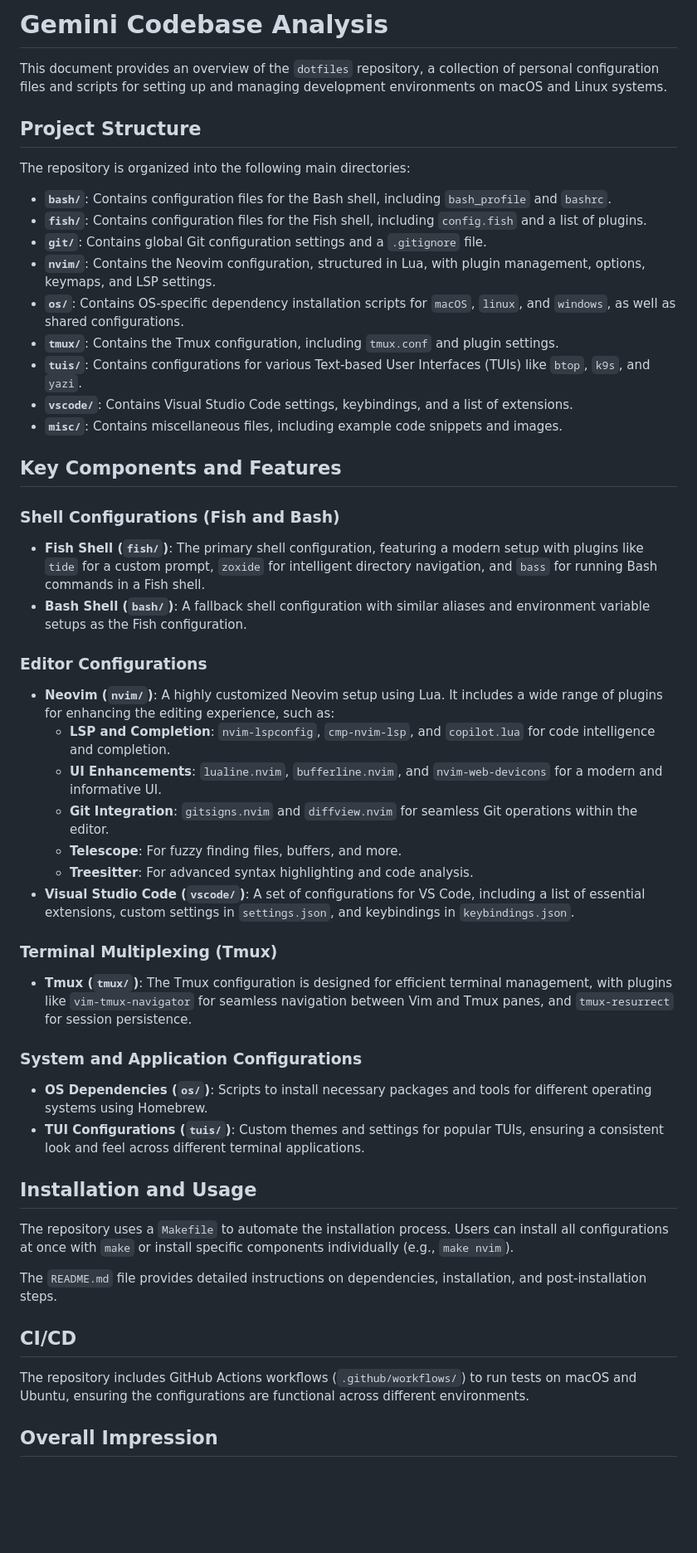
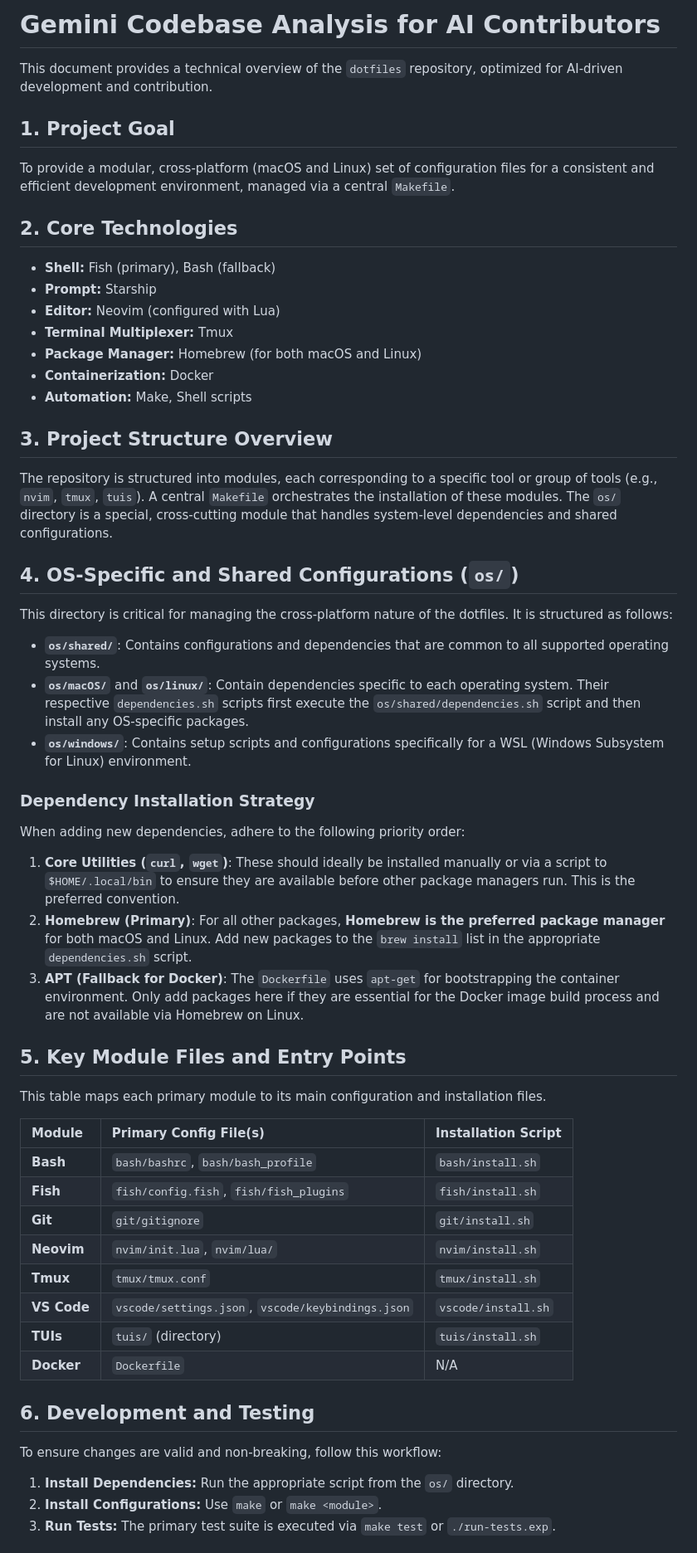
Before and after one commit to foliea/dotfiles, a Markdown page: GEMINI.md, the part around one of its changes. Shown at 83% size. GitHub-like rendering; blank space fills up the shorter version.

Commit message:
docs: update gemini.md

```diff
--- a/GEMINI.md
+++ b/GEMINI.md
@@ -1,56 +1,61 @@
-# Gemini Codebase Analysis
+# Gemini Codebase Analysis for AI Contributors
 
-This document provides an overview of the `dotfiles` repository, a collection of personal configuration files and scripts for setting up and managing development environments on macOS and Linux systems.
+This document provides a technical overview of the `dotfiles` repository, optimized for AI-driven development and contribution.
 
-## Project Structure
+## 1. Project Goal
 
-The repository is organized into the following main directories:
+To provide a modular, cross-platform (macOS and Linux) set of configuration files for a consistent and efficient development environment, managed via a central `Makefile`.
 
-- **`bash/`**: Contains configuration files for the Bash shell, including `bash_profile` and `bashrc`.
-- **`fish/`**: Contains configuration files for the Fish shell, including `config.fish` and a list of plugins.
-- **`git/`**: Contains global Git configuration settings and a `.gitignore` file.
-- **`nvim/`**: Contains the Neovim configuration, structured in Lua, with plugin management, options, keymaps, and LSP settings.
-- **`os/`**: Contains OS-specific dependency installation scripts for `macOS`, `linux`, and `windows`, as well as shared configurations.
-- **`tmux/`**: Contains the Tmux configuration, including `tmux.conf` and plugin settings.
-- **`tuis/`**: Contains configurations for various Text-based User Interfaces (TUIs) like `btop`, `k9s`, and `yazi`.
-- **`vscode/`**: Contains Visual Studio Code settings, keybindings, and a list of extensions.
-- **`misc/`**: Contains miscellaneous files, including example code snippets and images.
+## 2. Core Technologies
 
-## Key Components and Features
+- **Shell:** Fish (primary), Bash (fallback)
+- **Prompt:** Starship
+- **Editor:** Neovim (configured with Lua)
+- **Terminal Multiplexer:** Tmux
+- **Package Manager:** Homebrew (for both macOS and Linux)
+- **Containerization:** Docker
+- **Automation:** Make, Shell scripts
 
-### Shell Configurations (Fish and Bash)
+## 3. Project Structure Overview
 
-- **Fish Shell (`fish/`)**: The primary shell configuration, featuring a modern setup with plugins like `tide` for a custom prompt, `zoxide` for intelligent directory navigation, and `bass` for running Bash commands in a Fish shell.
-- **Bash Shell (`bash/`)**: A fallback shell configuration with similar aliases and environment variable setups as the Fish configuration.
+The repository is structured into modules, each corresponding to a specific tool or group of tools (e.g., `nvim`, `tmux`, `tuis`). A central `Makefile` orchestrates the installation of these modules. The `os/` directory is a special, cross-cutting module that handles system-level dependencies and shared configurations.
 
-### Editor Configurations
+## 4. OS-Specific and Shared Configurations (`os/`)
 
-- **Neovim (`nvim/`)**: A highly customized Neovim setup using Lua. It includes a wide range of plugins for enhancing the editing experience, such as:
-  - **LSP and Completion**: `nvim-lspconfig`, `cmp-nvim-lsp`, and `copilot.lua` for code intelligence and completion.
-  - **UI Enhancements**: `lualine.nvim`, `bufferline.nvim`, and `nvim-web-devicons` for a modern and informative UI.
-  - **Git Integration**: `gitsigns.nvim` and `diffview.nvim` for seamless Git operations within the editor.
-  - **Telescope**: For fuzzy finding files, buffers, and more.
-  - **Treesitter**: For advanced syntax highlighting and code analysis.
-- **Visual Studio Code (`vscode/`)**: A set of configurations for VS Code, including a list of essential extensions, custom settings in `settings.json`, and keybindings in `keybindings.json`.
+This directory is critical for managing the cross-platform nature of the dotfiles. It is structured as follows:
 
-### Terminal Multiplexing (Tmux)
+-   **`os/shared/`**: Contains configurations and dependencies that are common to all supported operating systems.
+-   **`os/macOS/`** and **`os/linux/`**: Contain dependencies specific to each operating system. Their respective `dependencies.sh` scripts first execute the `os/shared/dependencies.sh` script and then install any OS-specific packages.
+-   **`os/windows/`**: Contains setup scripts and configurations specifically for a WSL (Windows Subsystem for Linux) environment.
 
-- **Tmux (`tmux/`)**: The Tmux configuration is designed for efficient terminal management, with plugins like `vim-tmux-navigator` for seamless navigation between Vim and Tmux panes, and `tmux-resurrect` for session persistence.
+### Dependency Installation Strategy
 
-### System and Application Configurations
+When adding new dependencies, adhere to the following priority order:
 
-- **OS Dependencies (`os/`)**: Scripts to install necessary packages and tools for different operating systems using Homebrew.
-- **TUI Configurations (`tuis/`)**: Custom themes and settings for popular TUIs, ensuring a consistent look and feel across different terminal applications.
+1.  **Core Utilities (`curl`, `wget`)**: These should ideally be installed manually or via a script to `$HOME/.local/bin` to ensure they are available before other package managers run. This is the preferred convention.
+2.  **Homebrew (Primary)**: For all other packages, **Homebrew is the preferred package manager** for both macOS and Linux. Add new packages to the `brew install` list in the appropriate `dependencies.sh` script.
+3.  **APT (Fallback for Docker)**: The `Dockerfile` uses `apt-get` for bootstrapping the container environment. Only add packages here if they are essential for the Docker image build process and are not available via Homebrew on Linux.
 
-## Installation and Usage
+## 5. Key Module Files and Entry Points
 
-The repository uses a `Makefile` to automate the installation process. Users can install all configurations at once with `make` or install specific components individually (e.g., `make nvim`).
+This table maps each primary module to its main configuration and installation files.
 
-The `README.md` file provides detailed instructions on dependencies, installation, and post-installation steps.
+| Module | Primary Config File(s) | Installation Script |
+| :--- | :--- | :--- |
+| **Bash** | `bash/bashrc`, `bash/bash_profile` | `bash/install.sh` |
+| **Fish** | `fish/config.fish`, `fish/fish_plugins` | `fish/install.sh` |
+| **Git** | `git/gitignore` | `git/install.sh` |
+| **Neovim** | `nvim/init.lua`, `nvim/lua/` | `nvim/install.sh` |
+| **Tmux** | `tmux/tmux.conf` | `tmux/install.sh` |
+| **VS Code**| `vscode/settings.json`, `vscode/keybindings.json` | `vscode/install.sh` |
+| **TUIs** | `tuis/` (directory) | `tuis/install.sh` |
+| **Docker** | `Dockerfile` | N/A |
 
-## CI/CD
+## 6. Development and Testing
 
-The repository includes GitHub Actions workflows (`.github/workflows/`) to run tests on macOS and Ubuntu, ensuring the configurations are functional across different environments.
+To ensure changes are valid and non-breaking, follow this workflow:
 
-## Overall Impression
+1.  **Install Dependencies:** Run the appropriate script from the `os/` directory.
+2.  **Install Configurations:** Use `make` or `make <module>`.
+3.  **Run Tests:** The primary test suite is executed via `make test` or `./run-tests.exp`.
 
```
Also changed, not shown: other parts of GEMINI.md (+24 -1 lines).
